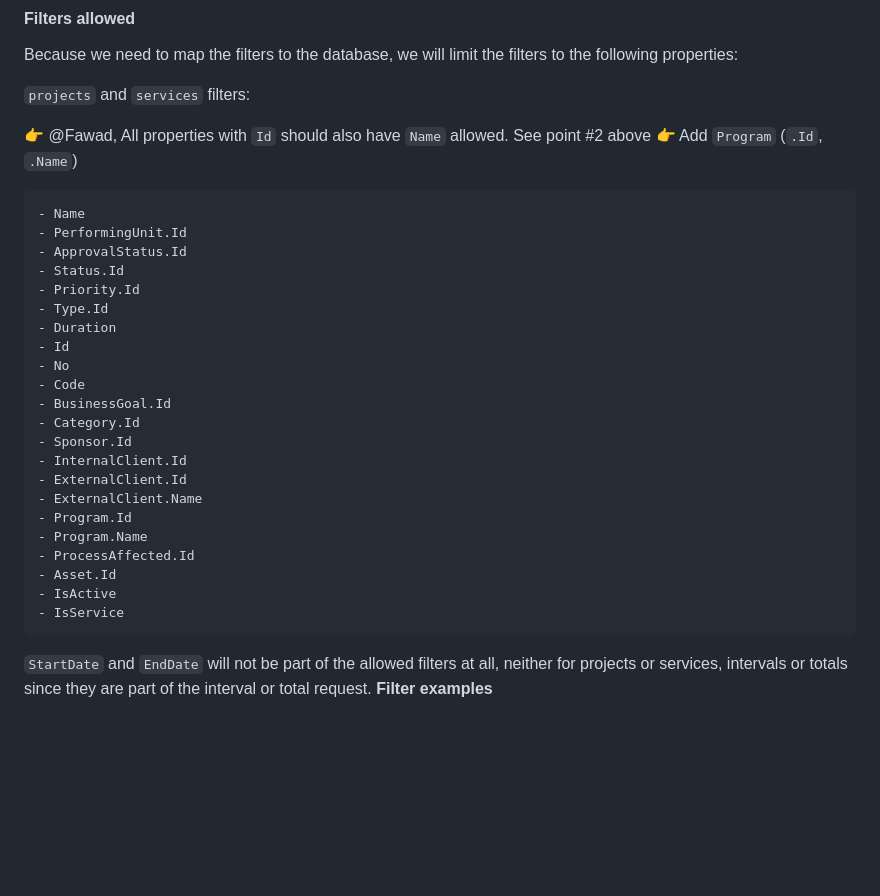
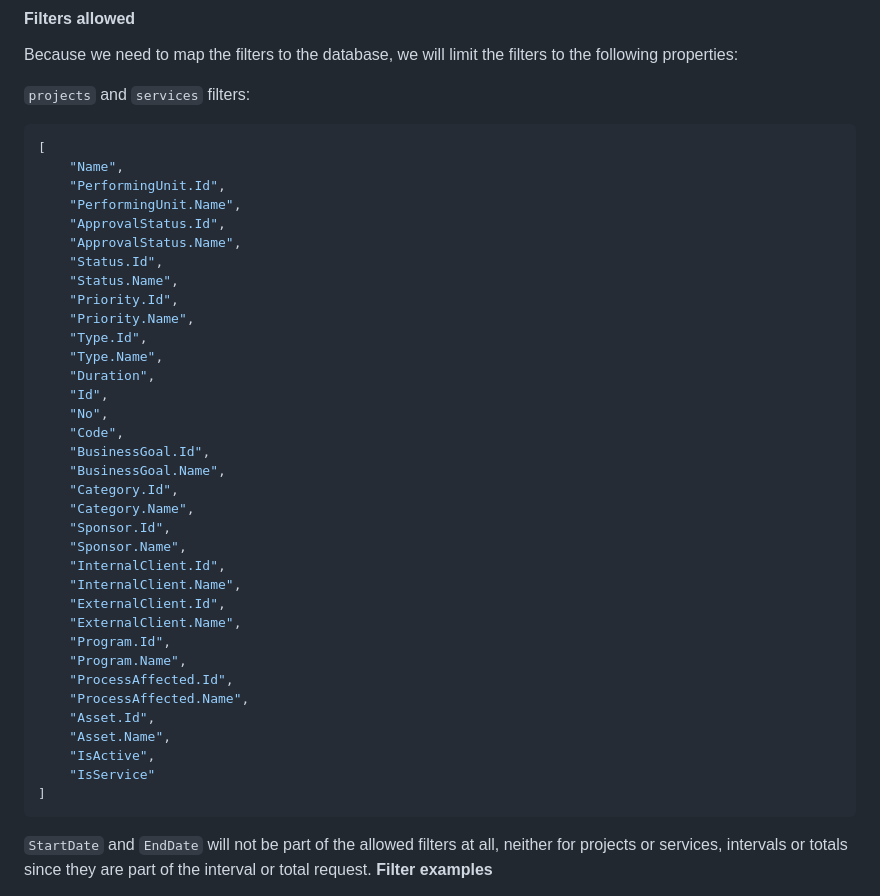
Before and after one commit to itm-platform/Resource-Analysis, a Markdown page: readme.md, the part around the change. GitHub-like rendering; blank space fills up the shorter version.

Commit message:
updated readme with .Name in filters

````diff
--- a/readme.md
+++ b/readme.md
@@ -103,33 +103,43 @@ Because we need to map the filters to the database, we will limit the filters to
 
 `projects` and `services` filters:
 
-:point_right: @Fawad, All properties with `Id` should also have `Name` allowed. See point #2 above
-:point_right: Add `Program` (`.Id`, `.Name`)
 
-
-```
-- Name
-- PerformingUnit.Id
-- ApprovalStatus.Id
-- Status.Id
-- Priority.Id
-- Type.Id
-- Duration
-- Id
-- No
-- Code
-- BusinessGoal.Id
-- Category.Id
-- Sponsor.Id
-- InternalClient.Id
-- ExternalClient.Id
-- ExternalClient.Name
-- Program.Id
-- Program.Name
-- ProcessAffected.Id
-- Asset.Id
-- IsActive
-- IsService
+```js
+[
+    "Name",
+    "PerformingUnit.Id",
+    "PerformingUnit.Name",
+    "ApprovalStatus.Id",
+    "ApprovalStatus.Name",
+    "Status.Id",
+    "Status.Name",
+    "Priority.Id",
+    "Priority.Name",
+    "Type.Id",
+    "Type.Name",
+    "Duration",
+    "Id",
+    "No",
+    "Code",
+    "BusinessGoal.Id",
+    "BusinessGoal.Name",
+    "Category.Id",
+    "Category.Name",
+    "Sponsor.Id",
+    "Sponsor.Name",
+    "InternalClient.Id",
+    "InternalClient.Name",
+    "ExternalClient.Id",
+    "ExternalClient.Name",
+    "Program.Id",
+    "Program.Name",
+    "ProcessAffected.Id",
+    "ProcessAffected.Name",
+    "Asset.Id",
+    "Asset.Name",
+    "IsActive",
+    "IsService"
+]
 ```
 
 `StartDate` and `EndDate` will not be part of the allowed filters at all, neither for projects or services, intervals or totals since they are part of the interval or total request.
````
